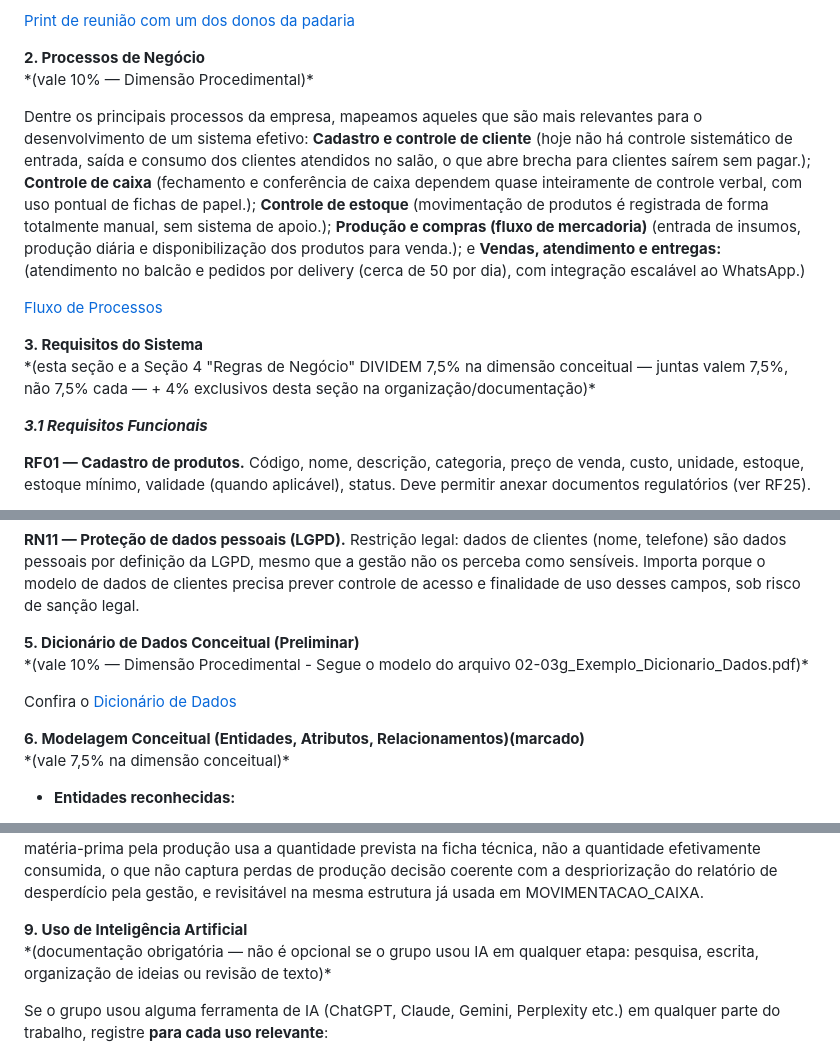
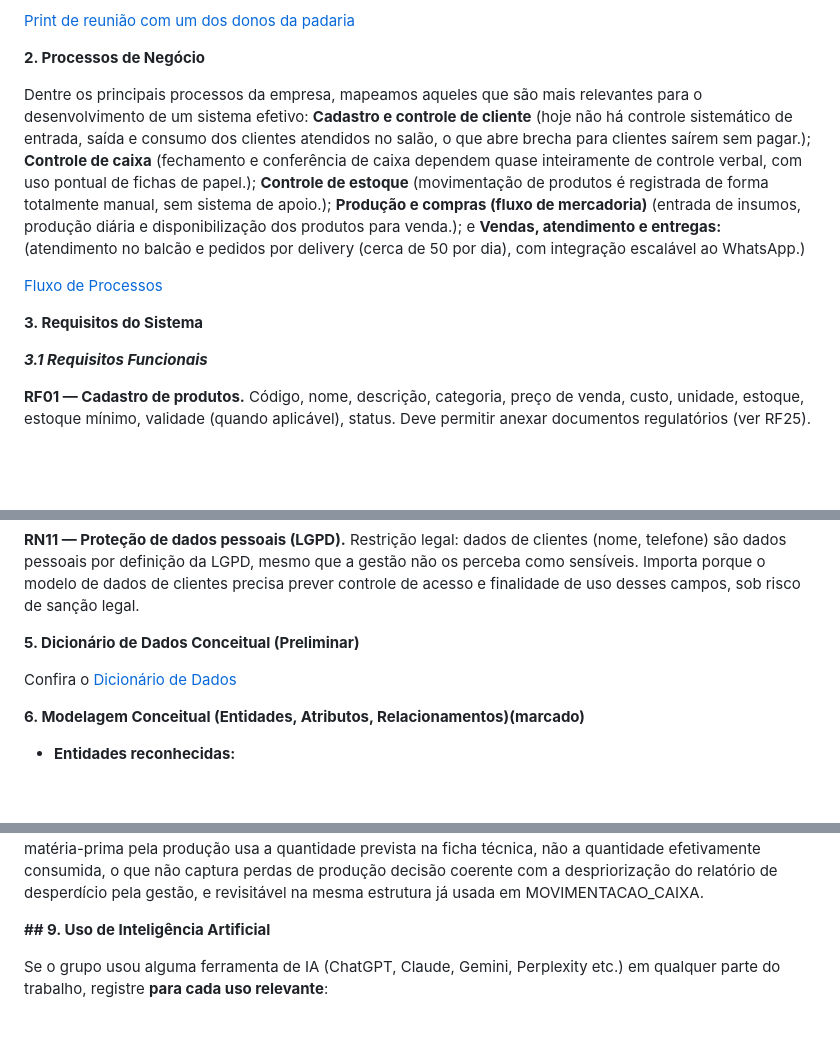
Before and after one commit to CaioEduhz/PadariaDelicia, a Markdown page: README.md, 3 parts joined by grey strips. GitHub-like rendering; blank space fills up the shorter version.

```diff
--- a/README.md
+++ b/README.md
@@ -26,7 +25,6 @@ Além disso, há também um registro anexado abaixo da reunião de levantamento
 [Print de reunião com um dos donos da padaria](img/Reuniao.jpg)
 
 **2\. Processos de Negócio**
-\*(vale 10% — Dimensão Procedimental)\*
 
 Dentre os principais processos da empresa, mapeamos aqueles que são mais relevantes para o desenvolvimento de um sistema efetivo: **Cadastro e controle de cliente** (hoje não há controle sistemático de entrada, saída e consumo dos clientes atendidos no salão, o que abre brecha para clientes saírem sem pagar.); **Controle de caixa** (fechamento e conferência de caixa dependem quase inteiramente de controle verbal, com uso pontual de fichas de papel.); **Controle de estoque** (movimentação de produtos é registrada de forma totalmente manual, sem sistema de apoio.); **Produção e compras (fluxo de mercadoria)** (entrada de insumos, produção diária e disponibilização dos produtos para venda.); e **Vendas, atendimento e entregas:** (atendimento no balcão e pedidos por delivery (cerca de 50 por dia), com integração escalável ao WhatsApp.)
 
@@ -34,7 +32,6 @@ Dentre os principais processos da empresa, mapeamos aqueles que são mais releva
 
 
 **3\. Requisitos do Sistema**
-\*(esta seção e a Seção 4 "Regras de Negócio" DIVIDEM 7,5% na dimensão conceitual — juntas valem 7,5%, não 7,5% cada — \+ 4% exclusivos desta seção na organização/documentação)\*
 
 ***3.1 Requisitos Funcionais***
 
@@ -163,13 +160,11 @@ Dentre os principais processos da empresa, mapeamos aqueles que são mais releva
 **RN11 — Proteção de dados pessoais (LGPD).** Restrição legal: dados de clientes (nome, telefone) são dados pessoais por definição da LGPD, mesmo que a gestão não os perceba como sensíveis. Importa porque o modelo de dados de clientes precisa prever controle de acesso e finalidade de uso desses campos, sob risco de sanção legal.
 
 **5\. Dicionário de Dados Conceitual (Preliminar)**
-\*(vale 10% — Dimensão Procedimental \- Segue o modelo do arquivo 02-03g\_Exemplo\_Dicionario\_Dados.pdf)\*
 
 Confira o [Dicionário de Dados](Dicionario/index.html)
 
 
 **6\. Modelagem Conceitual (Entidades, Atributos, Relacionamentos)(marcado)**
-\*(vale 7,5% na dimensão conceitual)\*
 
 -  **Entidades reconhecidas:**
 
@@ -348,8 +341,7 @@ Algumas estruturas usuais em sistemas de varejo foram conscientemente não model
 
 Registramos duas limitações conhecidas do recorte atual. A validade está modelada como atributo de PRODUTO (DT\_VALIDADE), o que pressupõe uma validade vigente por produto e não permite rastrear lotes distintos do mesmo item suficiente para o bloqueio exigido pela RN01 no contexto de uma padaria com giro diário, mas insuficiente caso a empresa passe a trabalhar com estoques de validade longa. E a baixa de matéria-prima pela produção usa a quantidade prevista na ficha técnica, não a quantidade efetivamente consumida, o que não captura perdas de produção decisão coerente com a despriorização do relatório de desperdício pela gestão, e revisitável na mesma estrutura já usada em MOVIMENTACAO\_CAIXA.
 
-**9\. Uso de Inteligência Artificial**
-\*(documentação obrigatória — não é opcional se o grupo usou IA em qualquer etapa: pesquisa, escrita, organização de ideias ou revisão de texto)\*
+**## 9. Uso de Inteligência Artificial**
 
 Se o grupo usou alguma ferramenta de IA (ChatGPT, Claude, Gemini, Perplexity etc.) em qualquer parte do trabalho, registre **para cada uso relevante**:
 
```
Also changed, not shown: other parts of README.md (+1 -4 lines).
